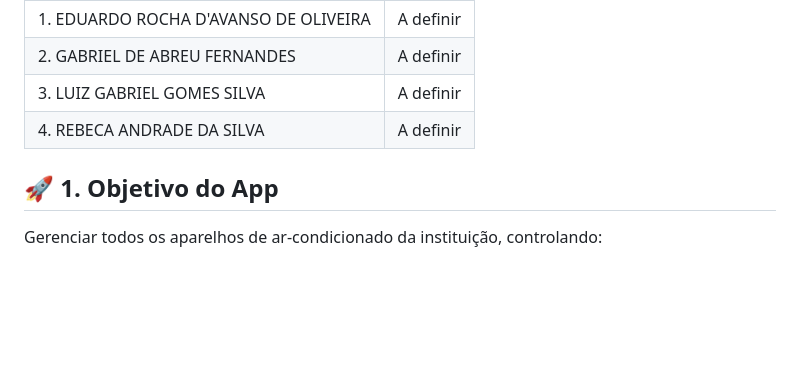
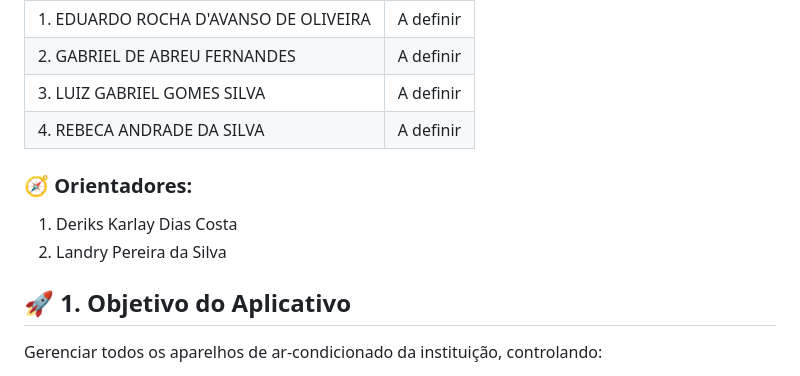
Before and after one commit to karlaycosta/app_agendamentos_de_centrais, a Markdown page: README.md, the part around the change. Rendered like a GitHub page; blank space fills up the shorter version.

Commit message:
O roteiro do projeto 5

```diff
--- a/README.md
+++ b/README.md
@@ -9,9 +9,11 @@ Este projeto visa desenvolver um aplicativo completo para gerenciar a manutenç
 | 3. LUIZ GABRIEL GOMES SILVA | A definir |
 | 4. REBECA ANDRADE DA SILVA     | A definir  |
 
-[^1]: My reference.
+### 🧭 Orientadores:
+1. Deriks Karlay Dias Costa
+2. Landry Pereira da Silva
 
-## 🚀 1. Objetivo do App
+## 🚀 1. Objetivo do Aplicativo
 Gerenciar todos os aparelhos de ar-condicionado da instituição, controlando:
 1. ✅ Cadastro de aparelhos
 2. ✅ Agendamento e histórico de manutenções preventivas/corretivas
```
